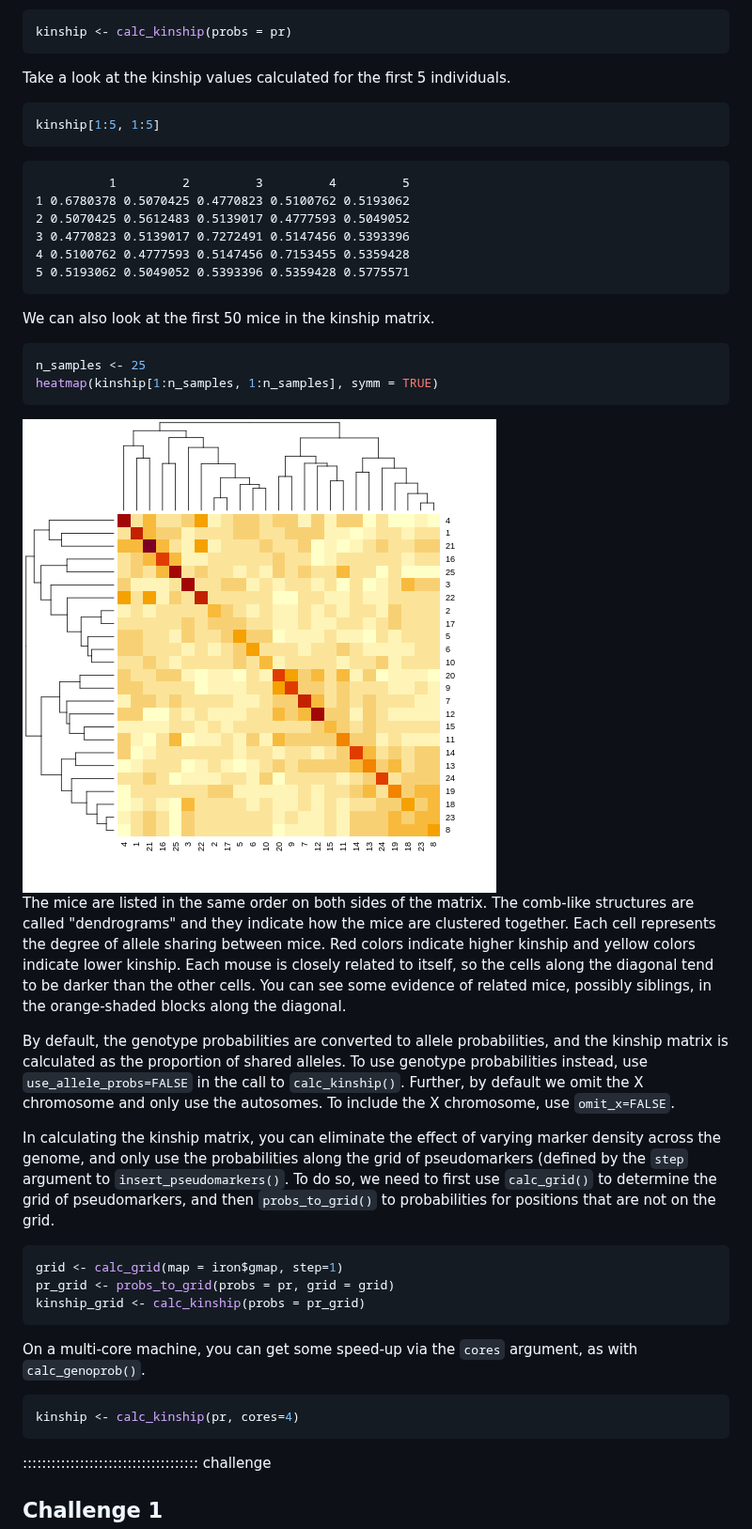
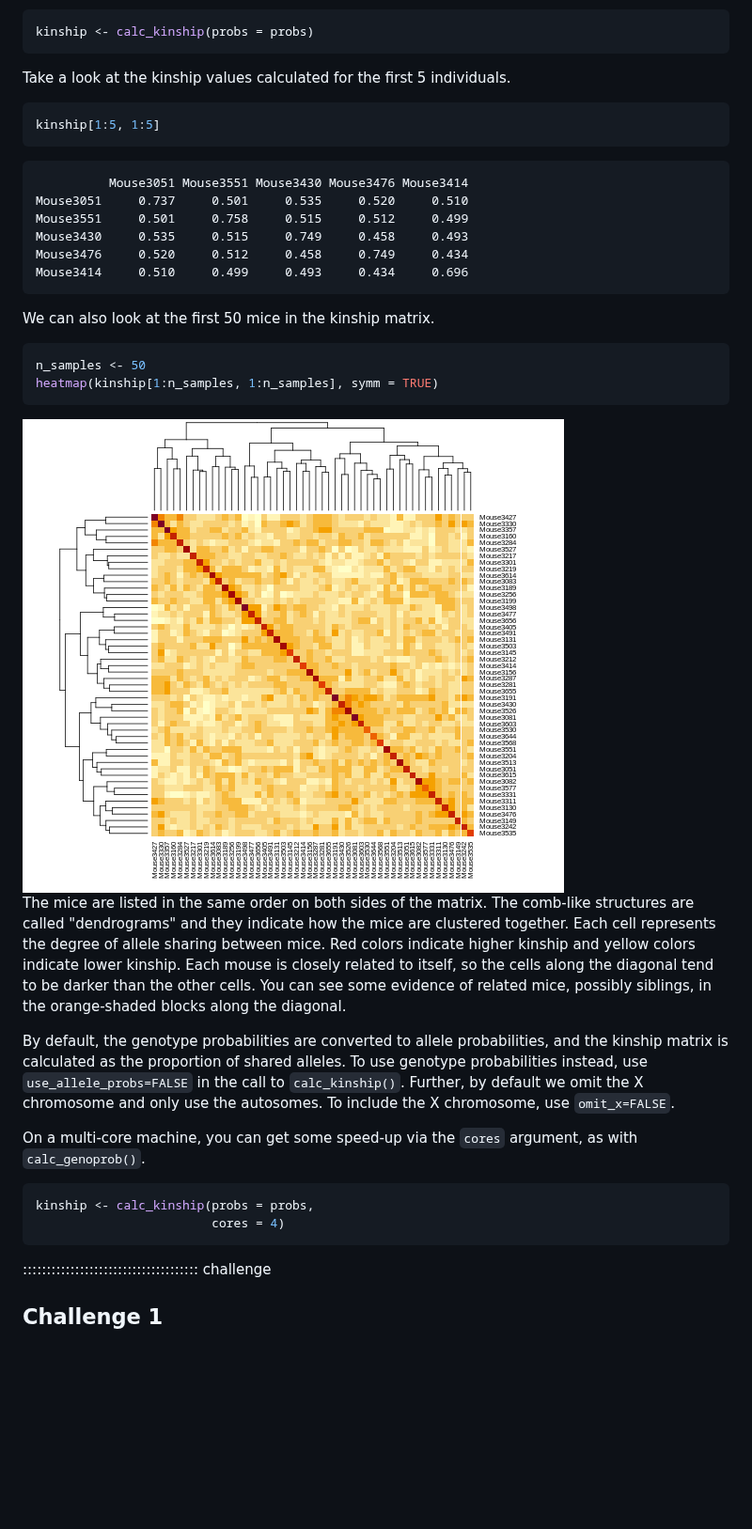
Before and after one commit to tobyhodges/qtl-mapping, a Markdown page: calc-kinship.md, the part around one of its changes. Shown at 94% size. Drawn GitHub-style; pictures changed too: fig/calc-kinship-rendered-plot_kinship-1.png; blank space fills up the shorter version.

````diff
--- a/calc-kinship.md
+++ b/calc-kinship.md
@@ -69,7 +69,7 @@ input.
 
 
 ``` r
-kinship <- calc_kinship(probs = pr)
+kinship <- calc_kinship(probs = probs)
 ```
 
 Take a look at the kinship values calculated for the first 5 individuals.
@@ -80,19 +80,19 @@ kinship[1:5, 1:5]
 ```
 
 ``` output
-          1         2         3         4         5
-1 0.6780378 0.5070425 0.4770823 0.5100762 0.5193062
-2 0.5070425 0.5612483 0.5139017 0.4777593 0.5049052
-3 0.4770823 0.5139017 0.7272491 0.5147456 0.5393396
-4 0.5100762 0.4777593 0.5147456 0.7153455 0.5359428
-5 0.5193062 0.5049052 0.5393396 0.5359428 0.5775571
+          Mouse3051 Mouse3551 Mouse3430 Mouse3476 Mouse3414
+Mouse3051     0.737     0.501     0.535     0.520     0.510
+Mouse3551     0.501     0.758     0.515     0.512     0.499
+Mouse3430     0.535     0.515     0.749     0.458     0.493
+Mouse3476     0.520     0.512     0.458     0.749     0.434
+Mouse3414     0.510     0.499     0.493     0.434     0.696
 ```
 
 We can also look at the first 50 mice in the kinship matrix.
 
 
 ``` r
-n_samples <- 25
+n_samples <- 50
 heatmap(kinship[1:n_samples, 1:n_samples], symm = TRUE)
 ```
 
@@ -106,31 +106,17 @@ mouse is closely related to itself, so the cells along the diagonal tend to be
 darker than the other cells. You can see some evidence of related mice, possibly
 siblings, in the orange-shaded blocks along the diagonal.
 
-
 By default, the genotype probabilities are converted to allele probabilities,
 and the kinship matrix is calculated as the proportion of shared alleles. To use
 genotype probabilities instead, use `use_allele_probs=FALSE` in the call to
 `calc_kinship()`. Further, by default we omit the X chromosome and only use the
 autosomes. To include the X chromosome, use `omit_x=FALSE`.
 
-In calculating the kinship matrix, you can eliminate the effect of varying
-marker density across the genome, and only use the probabilities along the grid
-of pseudomarkers (defined by the `step` argument to `insert_pseudomarkers()`. To
-do so, we need to first use `calc_grid()` to determine the grid of
-pseudomarkers, and then `probs_to_grid()` to probabilities for positions that
-are not on the grid.
-
-
-``` r
-grid <- calc_grid(map = iron$gmap, step=1)
-pr_grid <- probs_to_grid(probs = pr, grid = grid)
-kinship_grid <- calc_kinship(probs = pr_grid)
-```
-
 On a multi-core machine, you can get some speed-up via the `cores` argument, as
 with `calc_genoprob()`.
 
 
 ``` r
-kinship <- calc_kinship(pr, cores=4)
+kinship <- calc_kinship(probs = probs,
+                        cores = 4)
 ```
````
Also changed, not shown: other parts of calc-kinship.md (+9 -24 lines), integrating-gene-expression.md (added, +131 -0 lines), perform-genome-scan.md (+4 -5 lines), perform-perm-test.md (+14 -24 lines), fig/integrating-gene-expression-rendered-pyramid-1.png (added), 2 other files.
